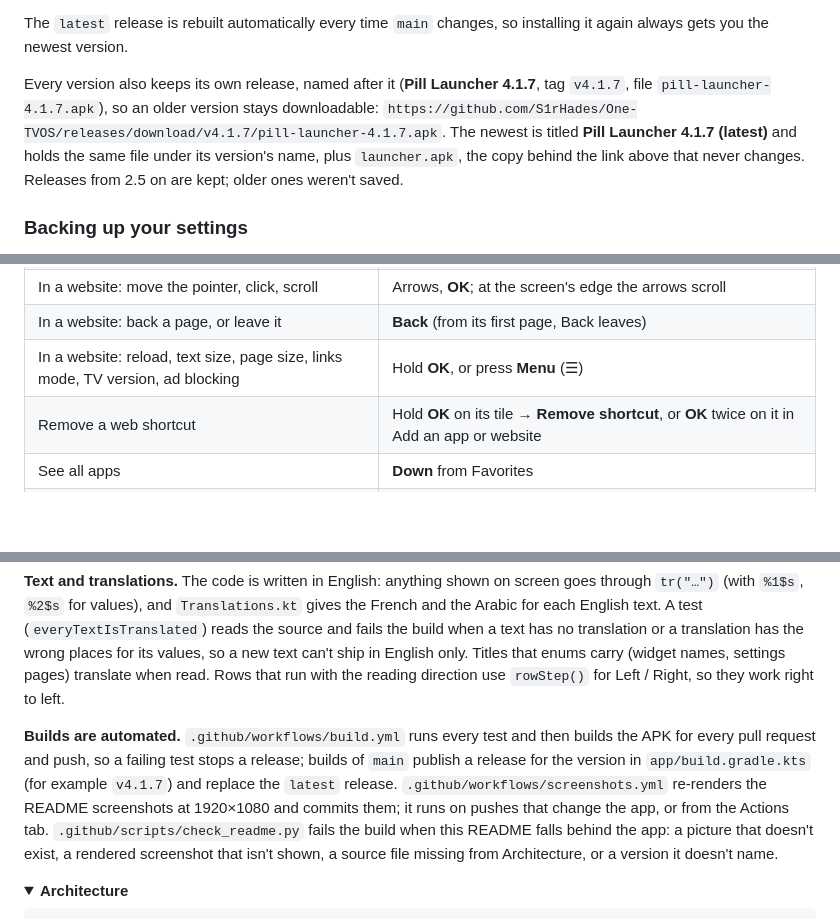
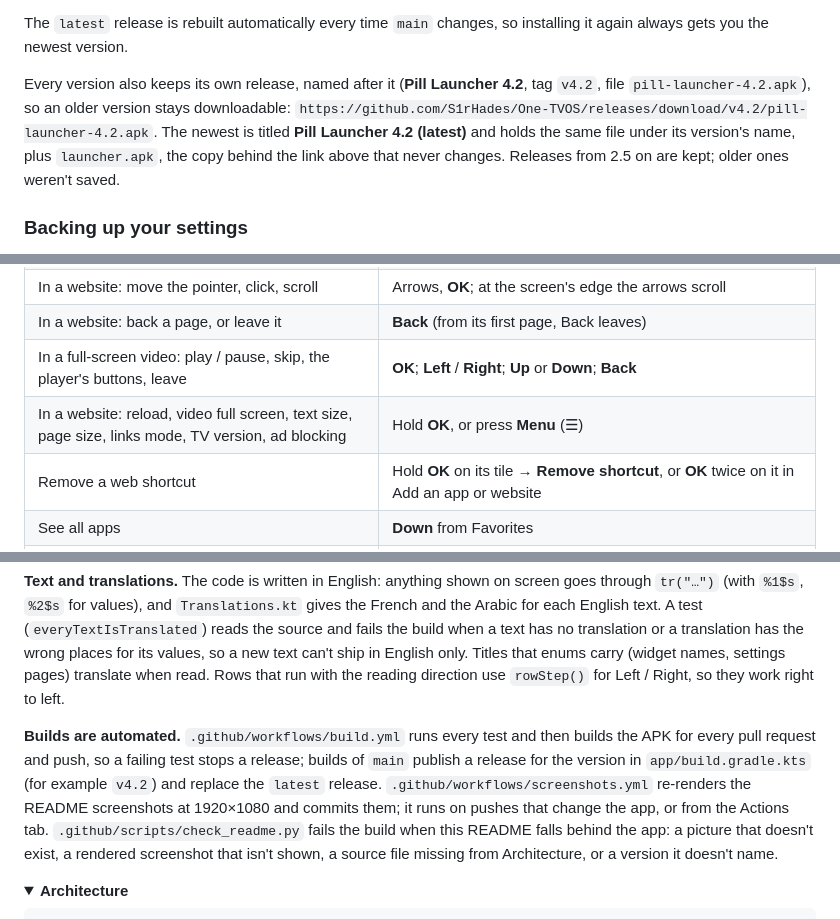
Before and after one commit to S1rHades/One-TVOS, a Markdown page: README.md, 3 parts joined by grey strips. Rendered like a GitHub page; folded sections open; blank space fills up the shorter version.

```diff
--- a/README.md
+++ b/README.md
@@ -277,7 +277,7 @@ On TVs that ignore that command, turning off the stock launcher works too (turn
 
 The `latest` release is rebuilt automatically every time `main` changes, so installing it again always gets you the newest version.
 
-Every version also keeps its own release, named after it (**Pill Launcher 4.1.7**, tag `v4.1.7`, file `pill-launcher-4.1.7.apk`), so an older version stays downloadable: `https://github.com/S1rHades/One-TVOS/releases/download/v4.1.7/pill-launcher-4.1.7.apk`. The newest is titled **Pill Launcher 4.1.7 (latest)** and holds the same file under its version's name, plus `launcher.apk`, the copy behind the link above that never changes. Releases from 2.5 on are kept; older ones weren't saved.
+Every version also keeps its own release, named after it (**Pill Launcher 4.2**, tag `v4.2`, file `pill-launcher-4.2.apk`), so an older version stays downloadable: `https://github.com/S1rHades/One-TVOS/releases/download/v4.2/pill-launcher-4.2.apk`. The newest is titled **Pill Launcher 4.2 (latest)** and holds the same file under its version's name, plus `launcher.apk`, the copy behind the link above that never changes. Releases from 2.5 on are kept; older ones weren't saved.
 
 ### Backing up your settings
 
@@ -313,7 +313,8 @@ If the launcher won't open, use the TV's own **Settings → Apps → Pill Launch
 | Add a website or an app from a link | **Settings → Home screen → Add an app or website**, or **Send a link** on the phone's Files page |
 | In a website: move the pointer, click, scroll | Arrows, **OK**; at the screen's edge the arrows scroll |
 | In a website: back a page, or leave it | **Back** (from its first page, Back leaves) |
-| In a website: reload, text size, page size, links mode, TV version, ad blocking | Hold **OK**, or press **Menu** (☰) |
+| In a full-screen video: play / pause, skip, the player's buttons, leave | **OK**; **Left** / **Right**; **Up** or **Down**; **Back** |
+| In a website: reload, video full screen, text size, page size, links mode, TV version, ad blocking | Hold **OK**, or press **Menu** (☰) |
 | Remove a web shortcut | Hold **OK** on its tile → **Remove shortcut**, or **OK** twice on it in Add an app or website |
 | See all apps | **Down** from Favorites |
 | Show only video, music or game apps | **Down** to the chips above All apps, **Left** / **Right**, then **OK** |
@@ -472,7 +473,7 @@ gradle :app:testDebugUnitTest --tests '*Screenshots*'  # re-render docs/screensh
 
 **Text and translations.** The code is written in English: anything shown on screen goes through `tr("…")` (with `%1$s`, `%2$s` for values), and `Translations.kt` gives the French and the Arabic for each English text. A test (`everyTextIsTranslated`) reads the source and fails the build when a text has no translation or a translation has the wrong places for its values, so a new text can't ship in English only. Titles that enums carry (widget names, settings pages) translate when read. Rows that run with the reading direction use `rowStep()` for Left / Right, so they work right to left.
 
-**Builds are automated.** `.github/workflows/build.yml` runs every test and then builds the APK for every pull request and push, so a failing test stops a release; builds of `main` publish a release for the version in `app/build.gradle.kts` (for example `v4.1.7`) and replace the `latest` release. `.github/workflows/screenshots.yml` re-renders the README screenshots at 1920×1080 and commits them; it runs on pushes that change the app, or from the Actions tab. `.github/scripts/check_readme.py` fails the build when this README falls behind the app: a picture that doesn't exist, a rendered screenshot that isn't shown, a source file missing from Architecture, or a version it doesn't name.
+**Builds are automated.** `.github/workflows/build.yml` runs every test and then builds the APK for every pull request and push, so a failing test stops a release; builds of `main` publish a release for the version in `app/build.gradle.kts` (for example `v4.2`) and replace the `latest` release. `.github/workflows/screenshots.yml` re-renders the README screenshots at 1920×1080 and commits them; it runs on pushes that change the app, or from the Actions tab. `.github/scripts/check_readme.py` fails the build when this README falls behind the app: a picture that doesn't exist, a rendered screenshot that isn't shown, a source file missing from Architecture, or a version it doesn't name.
 
 <details>
 <summary><b>Architecture</b></summary>
```
Also changed, not shown: other parts of README.md (+2 -2 lines), CHANGELOG.md (+9 -0 lines), docs/screenshots/web-viewer-menu.png, 6 other files.
